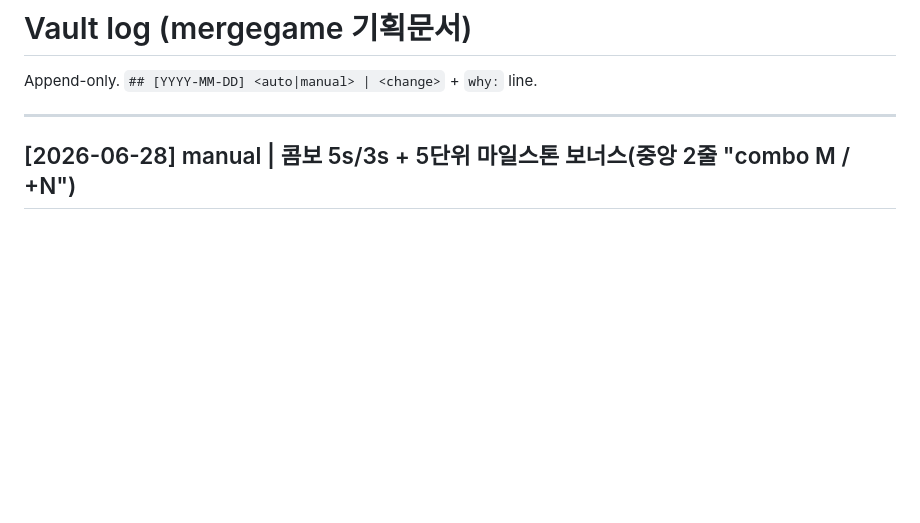
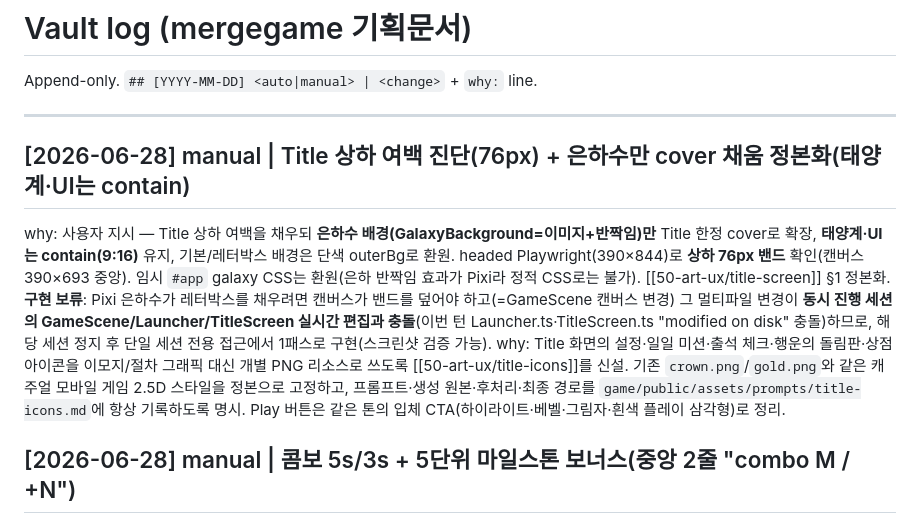
Before and after one commit to yinathan0215-coder/mergegame, a Markdown page: docs/log.md, the part around the change. Rendered like a GitHub page; blank space fills up the shorter version.

```diff
--- a/docs/log.md
+++ b/docs/log.md
@@ -11,6 +11,19 @@ updated: 2026-06-28
 Append-only. `## [YYYY-MM-DD] <auto|manual> | <change>` + `why:` line.
 
 ---
+
+## [2026-06-28] manual | Title 상하 여백 진단(76px) + 은하수만 cover 채움 정본화(태양계·UI는 contain)
+why: 사용자 지시 — Title 상하 여백을 채우되 **은하수 배경(GalaxyBackground=이미지+반짝임)만** Title 한정
+cover로 확장, **태양계·UI는 contain(9:16)** 유지, 기본/레터박스 배경은 단색 outerBg로 환원. headed
+Playwright(390×844)로 **상하 76px 밴드** 확인(캔버스 390×693 중앙). 임시 `#app` galaxy CSS는 환원(은하
+반짝임 효과가 Pixi라 정적 CSS로는 불가). [[50-art-ux/title-screen]] §1 정본화. **구현 보류**: Pixi 은하수가
+레터박스를 채우려면 캔버스가 밴드를 덮어야 하고(=GameScene 캔버스 변경) 그 멀티파일 변경이 **동시 진행
+세션의 GameScene/Launcher/TitleScreen 실시간 편집과 충돌**(이번 턴 Launcher.ts·TitleScreen.ts "modified on
+disk" 충돌)하므로, 해당 세션 정지 후 단일 세션 전용 접근에서 1패스로 구현(스크린샷 검증 가능).
+why: Title 화면의 설정·일일 미션·출석 체크·행운의 돌림판·상점 아이콘을 이모지/절차 그래픽 대신 개별 PNG 리소스로 쓰도록
+[[50-art-ux/title-icons]]를 신설. 기존 `crown.png`/`gold.png`와 같은 캐주얼 모바일 게임 2.5D 스타일을 정본으로 고정하고,
+프롬프트·생성 원본·후처리·최종 경로를 `game/public/assets/prompts/title-icons.md`에 항상 기록하도록 명시.
+Play 버튼은 같은 톤의 입체 CTA(하이라이트·베벨·그림자·흰색 플레이 삼각형)로 정리.
 
 ## [2026-06-28] manual | 콤보 5s/3s + 5단위 마일스톤 보너스(중앙 2줄 "combo M / +N")
 why: 사용자 지시 — 콤보 유지 5초(`holdMs` 4000→5000)·**3초부터 페이드아웃**(`fadeStartMs` 2000→3000).
```
Also changed, not shown: docs/50-art-ux/title-screen.md (+9 -3 lines).
